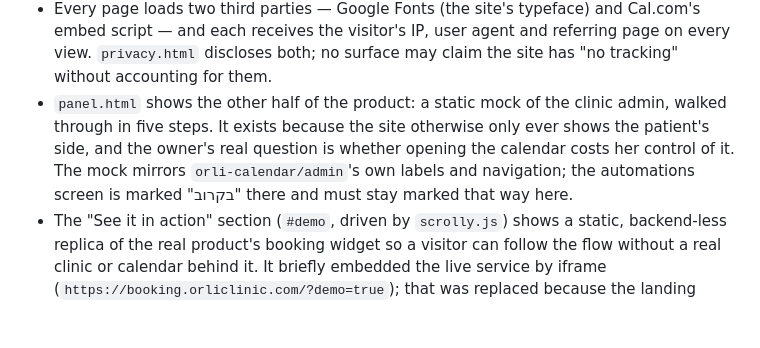
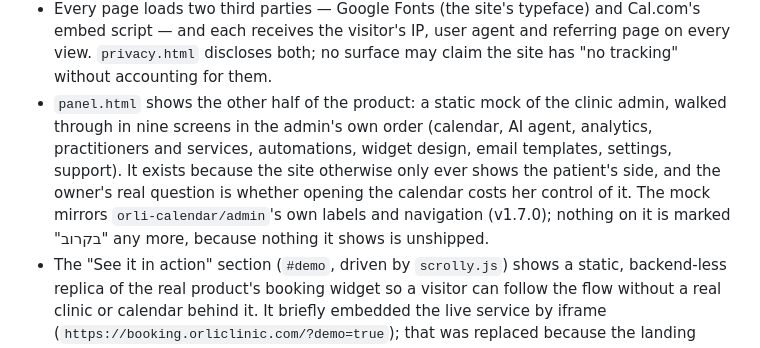
Before and after one commit to RonLevTab/orli, a Markdown page: PRODUCT.md, the part around the change. GitHub-like rendering; blank space fills up the shorter version.

```diff
--- a/PRODUCT.md
+++ b/PRODUCT.md
@@ -68,11 +68,13 @@ the clinic's existing workflow has to change.
   referring page on every view. `privacy.html` discloses both; no surface may
   claim the site has "no tracking" without accounting for them.
 - `panel.html` shows the other half of the product: a static mock of the clinic
-  admin, walked through in five steps. It exists because the site otherwise only ever
+  admin, walked through in nine screens in the admin's own order (calendar, AI
+  agent, analytics, practitioners and services, automations, widget design, email
+  templates, settings, support). It exists because the site otherwise only ever
   shows the patient's side, and the owner's real question is whether opening the
   calendar costs her control of it. The mock mirrors `orli-calendar/admin`'s own
-  labels and navigation; the automations screen is marked "בקרוב" there and must stay
-  marked that way here.
+  labels and navigation (v1.7.0); nothing on it is marked "בקרוב" any more, because
+  nothing it shows is unshipped.
 - The "See it in action" section (`#demo`, driven by `scrolly.js`) shows a
   static, backend-less replica of the real product's booking widget so a
   visitor can follow the flow without a real clinic or calendar behind it.
```
Also changed, not shown: CLAUDE.md (+8 -6 lines).
